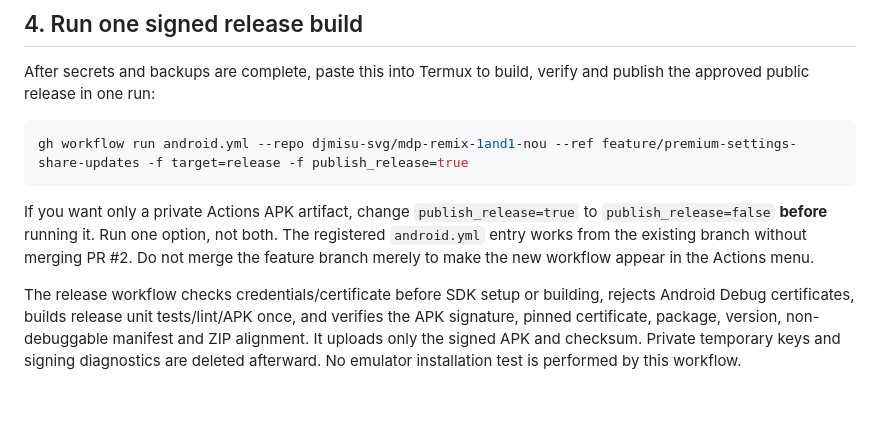
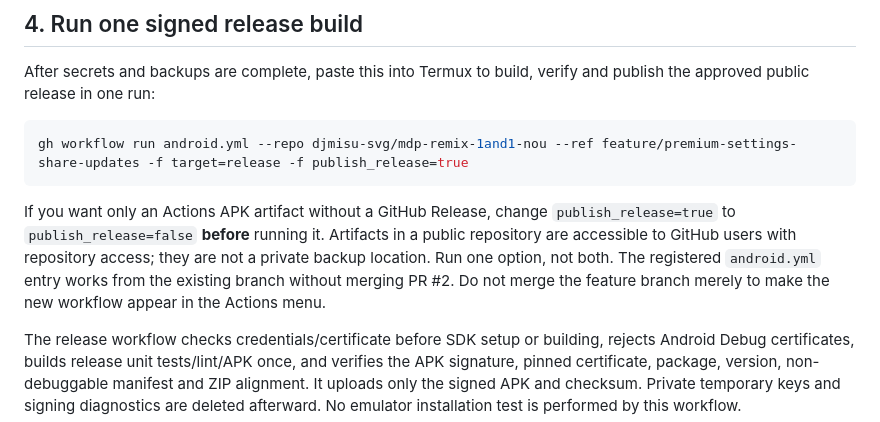
Before and after one commit to djmisu-svg/mdp-remix-1and1-nou, a Markdown page: docs/ANDROID_RELEASE_SIGNING_TABLET.md, the part around the change. GitHub-like rendering; blank space fills up the shorter version.

Commit message:
Clarify public repository artifact access in tablet guide [skip ci]

````diff
--- a/docs/ANDROID_RELEASE_SIGNING_TABLET.md
+++ b/docs/ANDROID_RELEASE_SIGNING_TABLET.md
@@ -71,7 +71,7 @@ After secrets and backups are complete, paste this into Termux to build, verify
 gh workflow run android.yml --repo djmisu-svg/mdp-remix-1and1-nou --ref feature/premium-settings-share-updates -f target=release -f publish_release=true
 ```
 
-If you want only a private Actions APK artifact, change `publish_release=true` to `publish_release=false` **before** running it. Run one option, not both. The registered `android.yml` entry works from the existing branch without merging PR #2. Do not merge the feature branch merely to make the new workflow appear in the Actions menu.
+If you want only an Actions APK artifact without a GitHub Release, change `publish_release=true` to `publish_release=false` **before** running it. Artifacts in a public repository are accessible to GitHub users with repository access; they are not a private backup location. Run one option, not both. The registered `android.yml` entry works from the existing branch without merging PR #2. Do not merge the feature branch merely to make the new workflow appear in the Actions menu.
 
 The release workflow checks credentials/certificate before SDK setup or building, rejects Android Debug certificates, builds release unit tests/lint/APK once, and verifies the APK signature, pinned certificate, package, version, non-debuggable manifest and ZIP alignment. It uploads only the signed APK and checksum. Private temporary keys and signing diagnostics are deleted afterward. No emulator installation test is performed by this workflow.
 
````
